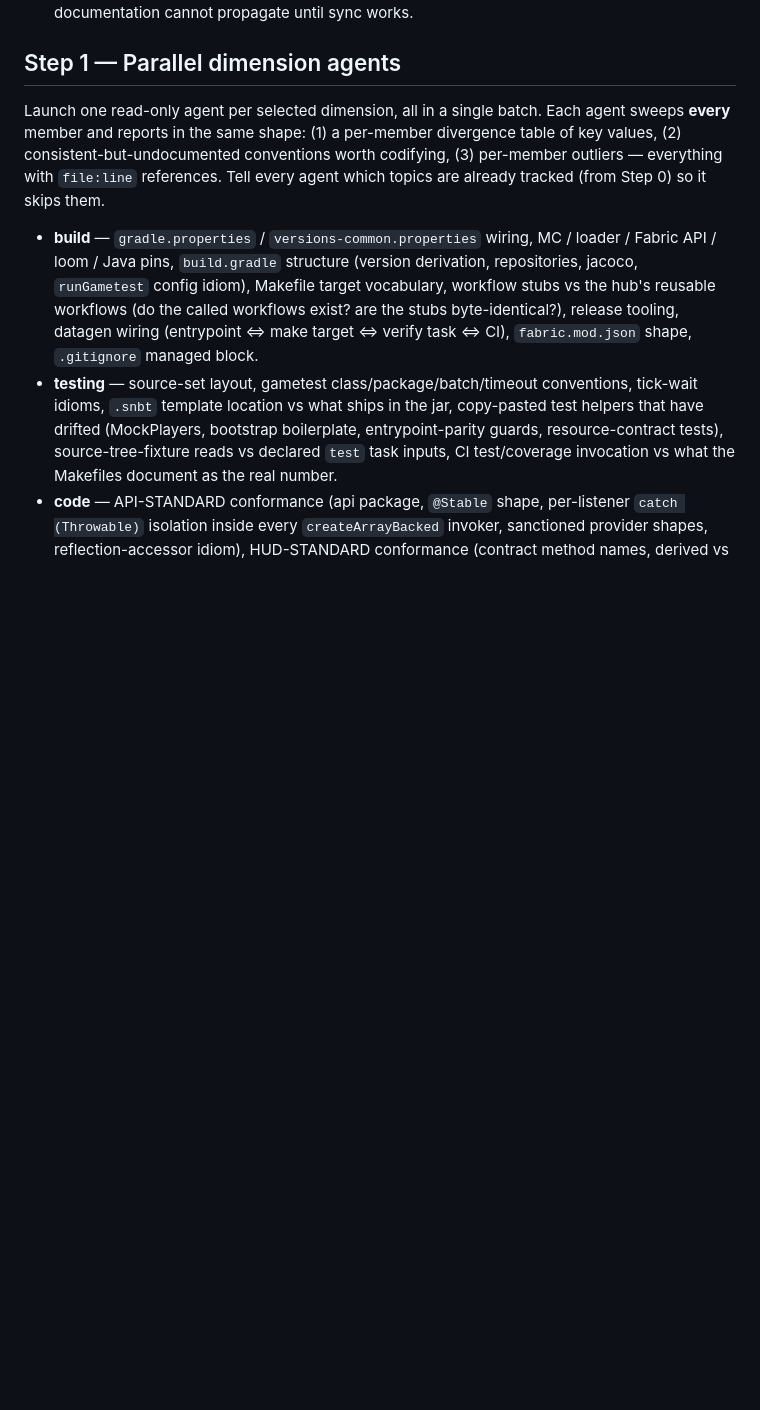
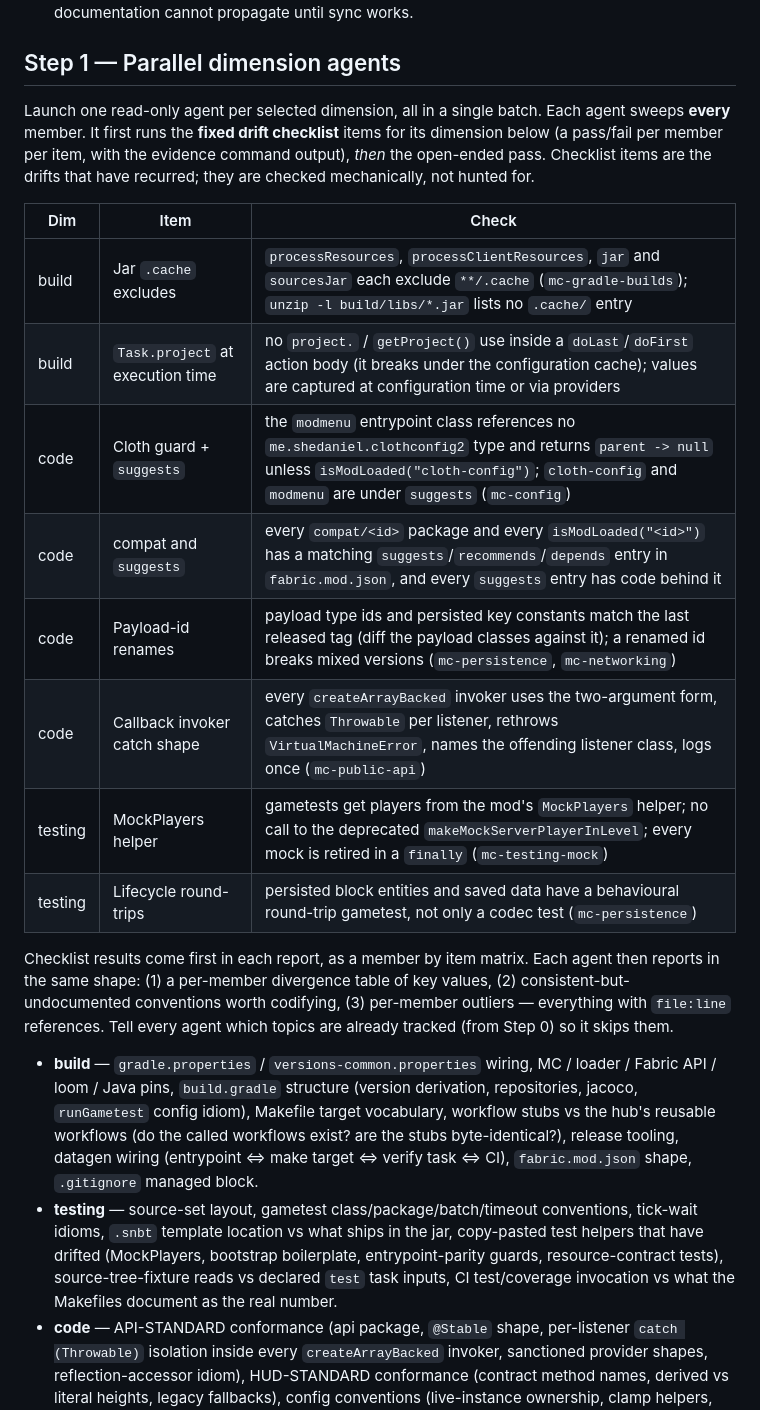
Before and after one commit to rfizzle/tribulation, a Markdown page: .ai/commands/conform.md, the part around the change. Rendered like a GitHub page; blank space fills up the shorter version.

Commit message:
chore: sync .ai/commands/conform.md from concord@07ed09e

```diff
--- a/.ai/commands/conform.md
+++ b/.ai/commands/conform.md
@@ -57,7 +57,24 @@ State the resolved dimension(s) + mode in one line before starting.
 ## Step 1 — Parallel dimension agents
 
 Launch one read-only agent per selected dimension, all in a single batch. Each
-agent sweeps **every** member and reports in the same shape: (1) a per-member
+agent sweeps **every** member. It first runs the **fixed drift checklist** items
+for its dimension below (a pass/fail per member per item, with the evidence
+command output), *then* the open-ended pass. Checklist items are the drifts that
+have recurred; they are checked mechanically, not hunted for.
+
+| Dim | Item | Check |
+|---|---|---|
+| build | Jar `.cache` excludes | `processResources`, `processClientResources`, `jar` and `sourcesJar` each exclude `**/.cache` (`mc-gradle-builds`); `unzip -l build/libs/*.jar` lists no `.cache/` entry |
+| build | `Task.project` at execution time | no `project.` / `getProject()` use inside a `doLast`/`doFirst` action body (it breaks under the configuration cache); values are captured at configuration time or via providers |
+| code | Cloth guard + `suggests` | the `modmenu` entrypoint class references no `me.shedaniel.clothconfig2` type and returns `parent -> null` unless `isModLoaded("cloth-config")`; `cloth-config` and `modmenu` are under `suggests` (`mc-config`) |
+| code | compat and `suggests` | every `compat/<id>` package and every `isModLoaded("<id>")` has a matching `suggests`/`recommends`/`depends` entry in `fabric.mod.json`, and every `suggests` entry has code behind it |
+| code | Payload-id renames | payload type ids and persisted key constants match the last released tag (diff the payload classes against it); a renamed id breaks mixed versions (`mc-persistence`, `mc-networking`) |
+| code | Callback invoker catch shape | every `createArrayBacked` invoker uses the two-argument form, catches `Throwable` per listener, rethrows `VirtualMachineError`, names the offending listener class, logs once (`mc-public-api`) |
+| testing | MockPlayers helper | gametests get players from the mod's `MockPlayers` helper; no call to the deprecated `makeMockServerPlayerInLevel`; every mock is retired in a `finally` (`mc-testing-mock`) |
+| testing | Lifecycle round-trips | persisted block entities and saved data have a behavioural round-trip gametest, not only a codec test (`mc-persistence`) |
+
+Checklist results come first in each report, as a member by item matrix. Each
+agent then reports in the same shape: (1) a per-member
 divergence table of key values, (2) consistent-but-undocumented conventions
 worth codifying, (3) per-member outliers — everything with `file:line`
 references. Tell every agent which topics are already tracked (from Step 0) so
```
